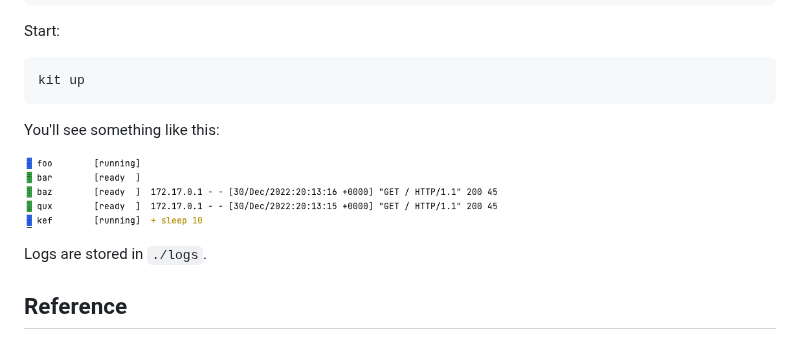
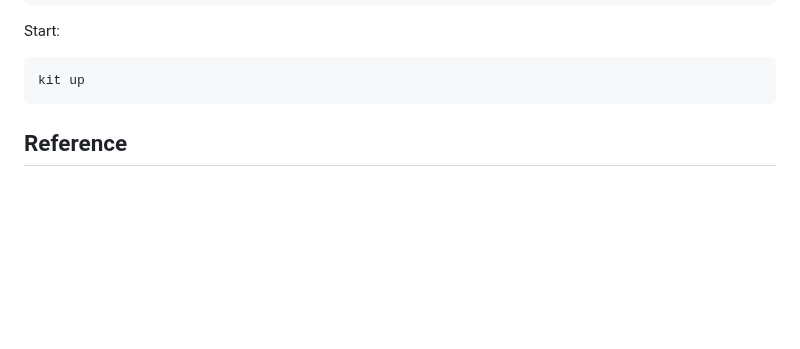
Before and after one commit to kitproj/kit, a Markdown page: README.md, the part around one of its changes. Drawn GitHub-style; blank space fills up the shorter version.

````diff
--- a/README.md
+++ b/README.md
@@ -99,12 +80,6 @@ Start:
 ```bash
 kit up
 ```
-
-You'll see something like this:
-
-![screenshot](screenshot.png)
-
-Logs are stored in `./logs`.
 
 ## Reference
 
````
Also changed, not shown: other parts of README.md (+29 -48 lines).
